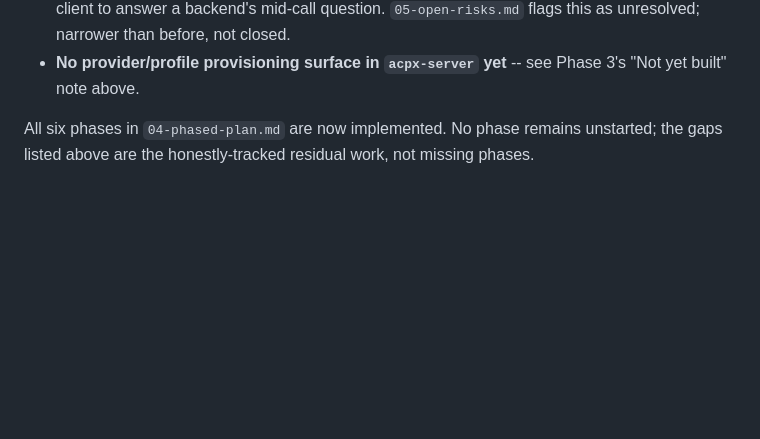
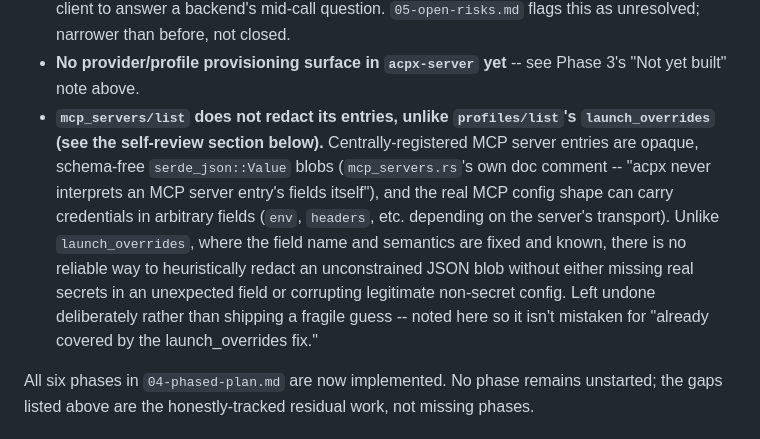
Before and after one commit to Shaik-Sirajuddin/snapflow, a Markdown page: acpx/COVERAGE.md, the part around the change. Drawn GitHub-style; blank space fills up the shorter version.

Commit message:
acpx: document mcp_servers/list credential-exposure gap (not auto-fixed, see commit msg)
Same class of issue as the launch_overrides redaction just fixed, but
deliberately left undone: mcp_servers/list echoes opaque, schema-free
JSON blobs that may carry credentials in arbitrary fields depending on
the MCP servers own transport shape. Unlike launch_overrides (a fixed,
known field), there is no reliable way to heuristically redact
unconstrained JSON without either missing real secrets in an
unexpected field or corrupting legitimate config. Documented as an
honest gap in COVERAGE.md rather than shipped as a fragile guess.

```diff
--- a/acpx/COVERAGE.md
+++ b/acpx/COVERAGE.md
@@ -299,6 +299,7 @@ these are acknowledged, not newly discovered:
 - **Transport security for remote access: partially resolved.** Optional bearer-token auth now exists (`ACPX_AUTH_TOKEN`, see the "Post-Phase-6 self-review" section below) -- unset by default (binds to `127.0.0.1:8790` with no auth, matching prior behavior). TLS is still entirely unprovided by this transport; `05-open-risks.md`'s item is narrower than before, not closed.
 - **Partially resolved: `session/update` notifications are now delivered, agent-initiated *requests* are not.** `session/update` notifications arriving during a call are now aggregated into that call's response (`_acpx.updates`, see the "reverse-direction `session/update` aggregation fix" section above) rather than silently dropped. Still genuinely unresolved: a backend-initiated *request* expecting a reply (e.g. `session/request_permission`) has no way to get one in this request/response-shaped aggregation model -- there is still no live, out-of-band channel for the client to answer a backend's mid-call question. `05-open-risks.md` flags this as unresolved; narrower than before, not closed.
 - **No provider/profile provisioning surface in `acpx-server` yet** -- see Phase 3's "Not yet built" note above.
+- **`mcp_servers/list` does not redact its entries, unlike `profiles/list`'s `launch_overrides` (see the self-review section below).** Centrally-registered MCP server entries are opaque, schema-free `serde_json::Value` blobs (`mcp_servers.rs`'s own doc comment -- "acpx never interprets an MCP server entry's fields itself"), and the real MCP config shape can carry credentials in arbitrary fields (`env`, `headers`, etc. depending on the server's transport). Unlike `launch_overrides`, where the field name and semantics are fixed and known, there is no reliable way to heuristically redact an unconstrained JSON blob without either missing real secrets in an unexpected field or corrupting legitimate non-secret config. Left undone deliberately rather than shipping a fragile guess -- noted here so it isn't mistaken for "already covered by the launch_overrides fix."
 
 All six phases in `04-phased-plan.md` are now implemented. No phase remains unstarted; the gaps listed above are the honestly-tracked residual work, not missing phases.
 
```
